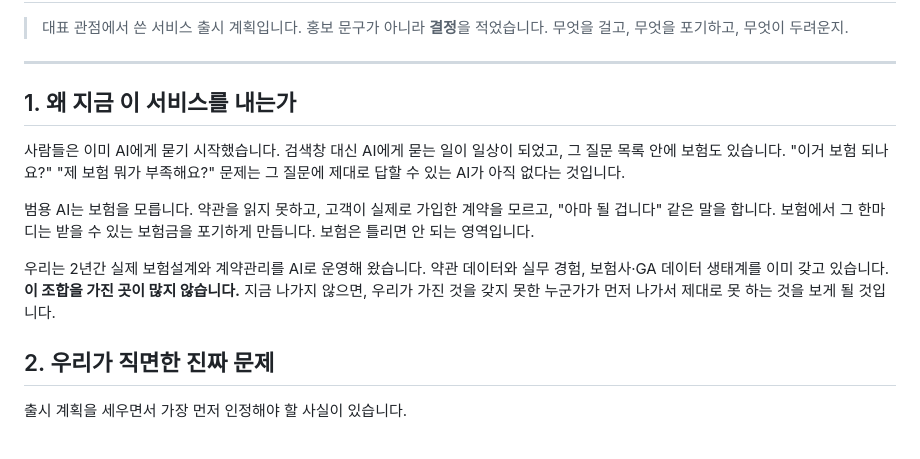
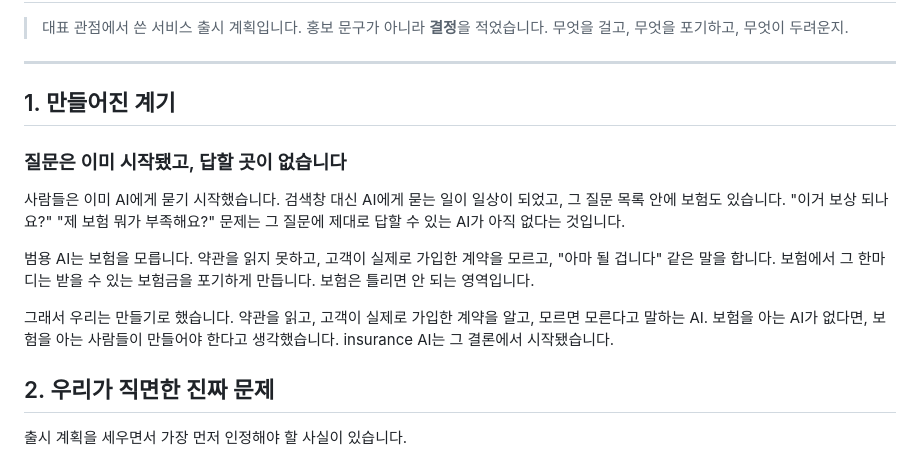
Before and after one commit to acathy870928-hash/chacha6377, a Markdown page: docs/launch/founder-plan.md, the part around the change. Rendered like a GitHub page.

Commit message:
docs: 1장을 '만들어진 계기'로 변경, 결론 문단 추가
- 제목: 왜 지금 이 서비스를 내는가 → 만들어진 계기
- '보험 되나요' → '보상 되나요'
- 2년 운영 경험·선점 논거 문단을 계기로 닫는 네 줄로 교체
  (보험을 아는 AI가 없다면 보험을 아는 사람들이 만들어야 한다)

Co-Authored-By: Claude Opus 5 <noreply@anthropic.com>
Claude-Session: https://claude.ai/code/session_01NbgVuyjsHLPpSrt9ve7QhE

```diff
--- a/docs/launch/founder-plan.md
+++ b/docs/launch/founder-plan.md
@@ -5,20 +5,22 @@
 
 ---
 
-## 1. 왜 지금 이 서비스를 내는가
+## 1. 만들어진 계기
+
+### 질문은 이미 시작됐고, 답할 곳이 없습니다
 
 사람들은 이미 AI에게 묻기 시작했습니다. 검색창 대신 AI에게 묻는 일이 일상이 되었고,
-그 질문 목록 안에 보험도 있습니다. "이거 보험 되나요?" "제 보험 뭐가 부족해요?"
+그 질문 목록 안에 보험도 있습니다. "이거 보상 되나요?" "제 보험 뭐가 부족해요?"
 문제는 그 질문에 제대로 답할 수 있는 AI가 아직 없다는 것입니다.
 
 범용 AI는 보험을 모릅니다. 약관을 읽지 못하고, 고객이 실제로 가입한 계약을 모르고,
 "아마 될 겁니다" 같은 말을 합니다. 보험에서 그 한마디는 받을 수 있는 보험금을
 포기하게 만듭니다. 보험은 틀리면 안 되는 영역입니다.
 
-우리는 2년간 실제 보험설계와 계약관리를 AI로 운영해 왔습니다. 약관 데이터와 실무
-경험, 보험사·GA 데이터 생태계를 이미 갖고 있습니다. **이 조합을 가진 곳이 많지
-않습니다.** 지금 나가지 않으면, 우리가 가진 것을 갖지 못한 누군가가 먼저 나가서
-제대로 못 하는 것을 보게 될 것입니다.
+그래서 우리는 만들기로 했습니다.
+약관을 읽고, 고객이 실제로 가입한 계약을 알고, 모르면 모른다고 말하는 AI.
+보험을 아는 AI가 없다면, 보험을 아는 사람들이 만들어야 한다고 생각했습니다.
+insurance AI는 그 결론에서 시작됐습니다.
 
 ## 2. 우리가 직면한 진짜 문제
 
```
